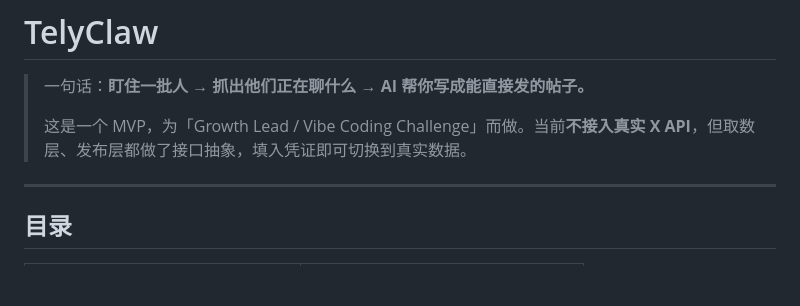
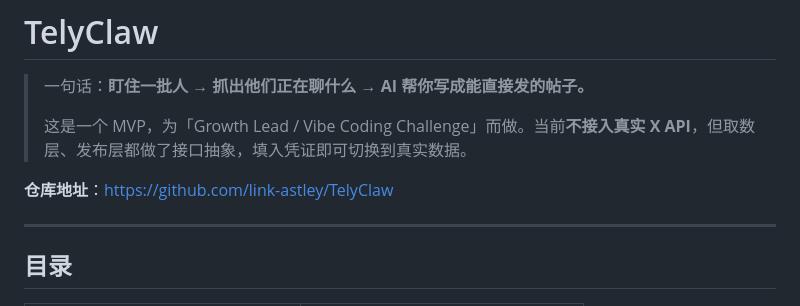
Before and after one commit to link-astley/TelyClaw, a Markdown page: README.md, the part around the change. GitHub-like rendering; blank space fills up the shorter version.

```diff
--- a/README.md
+++ b/README.md
@@ -3,6 +3,8 @@
 > 一句话：**盯住一批人 → 抓出他们正在聊什么 → AI 帮你写成能直接发的帖子。**
 >
 > 这是一个 MVP，为「Growth Lead / Vibe Coding Challenge」而做。当前**不接入真实 X API**，但取数层、发布层都做了接口抽象，填入凭证即可切换到真实数据。
+
+**仓库地址**：https://github.com/link-astley/TelyClaw
 
 ---
 
```
Also changed, not shown: TelyClaw-交付检查表.md (+2 -3 lines).
